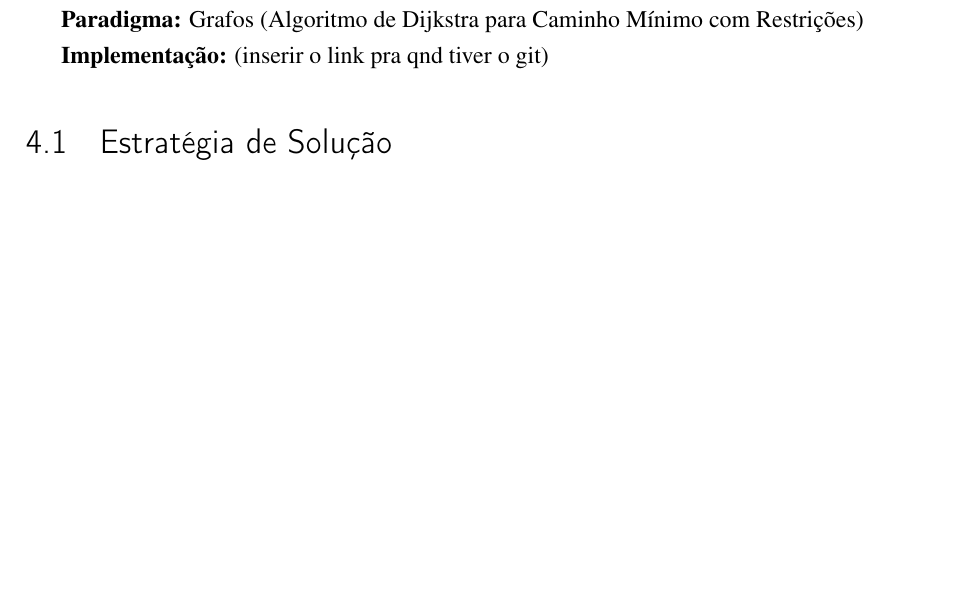
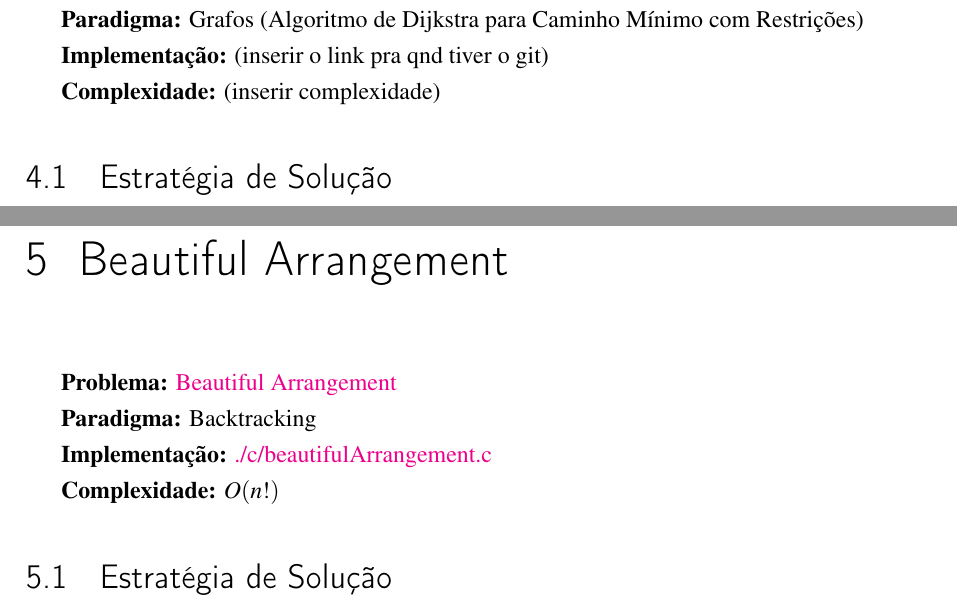
Before and after one commit to BccMaterial/AA-Trabalho, a LaTeX thesis (docs/documento.tex): part of page 8 of 8 before the commit and two parts of pages 8 and 9 of 9 after it, the two joined at a grey line, cut so that both start at the same text, the shorter picture padded with empty space. Compiled offline with pdfLaTeX.

Commit message:
feat: add Beautiful Arrangement chapter

```diff
--- a/docs/documento.tex
+++ b/docs/documento.tex
@@ -123,6 +129,8 @@ O algoritmo funciona em \textbf{três etapas}:
 
 \textbf{Implementação:} (inserir o link pra qnd tiver o git)
 
+\textbf{Complexidade:} (inserir complexidade)
+
 \section{Estratégia de Solução}
 
 O problema foi resolvido modelando o sistema de estradas do país como um \textbf{grafo valorado} e \textbf{não-direcionado}, onde:
@@ -139,4 +147,16 @@ A restrição fundamental do problema diz que, sempre que o veículo interceptar
 	\item{\textbf{Verificação Final:} Quando o algoritmo termina de processar os caminhos, o valor mínimo do custo acumulado para alcançar de forma válida o destino estará contido na posição correspondente à última cidade da rota de serviço (\texttt{dist[C - 1]}), sendo impresso como resultado para cada caso de teste.}
 \end{enumerate}
 
+\chapter{Beautiful Arrangement}
+
+\textbf{Problema:} \href{https://leetcode.com/problems/beautiful-arrangement/description/}{Beautiful Arrangement}
+
+\textbf{Paradigma:} Backtracking
+
+\textbf{Implementação:} \href{https://github.com/BccMaterial/AA-Trabalho/blob/main/c/beautifulArrangement.c}{./c/beautifulArrangement.c}
+
+\textbf{Complexidade:} $O(n!)$
+
+\section{Estratégia de Solução}
+
 \end{document}
```
Also changed, not shown: docs/documento.pdf, docs/documento.tex (6 more changed lines).
